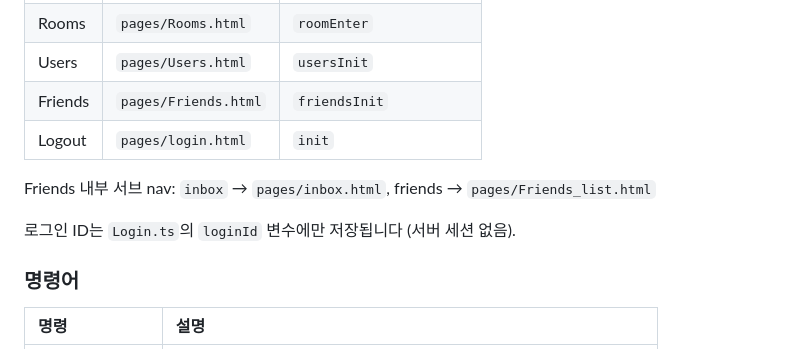
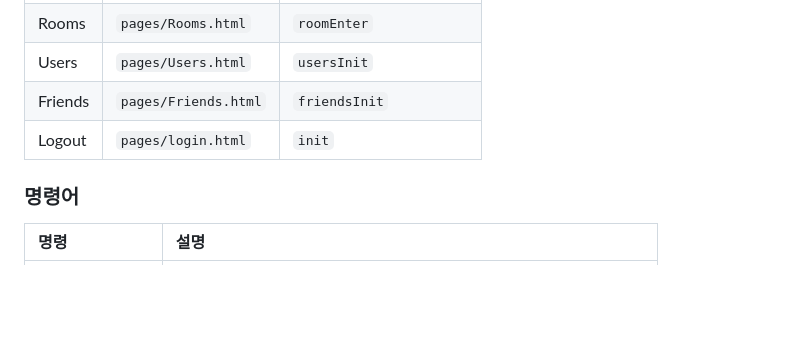
Before and after one commit to JinHyoLee/Social-Chatting-Service, a Markdown page: README.md, the part around the change. Drawn GitHub-style; blank space fills up the shorter version.

```diff
--- a/README.md
+++ b/README.md
@@ -57,10 +57,6 @@ app.ts → Express가 dist/ + src/pages + src/css 서빙
 | Users   | `pages/Users.html`   | `usersInit`               |
 | Friends | `pages/Friends.html` | `friendsInit`             |
 | Logout  | `pages/login.html`   | `init`                    |
-
-Friends 내부 서브 nav: `inbox` → `pages/inbox.html`, friends → `pages/Friends_list.html`
-
-로그인 ID는 `Login.ts`의 `loginId` 변수에만 저장됩니다 (서버 세션 없음).
 
 ### 명령어
 
```
